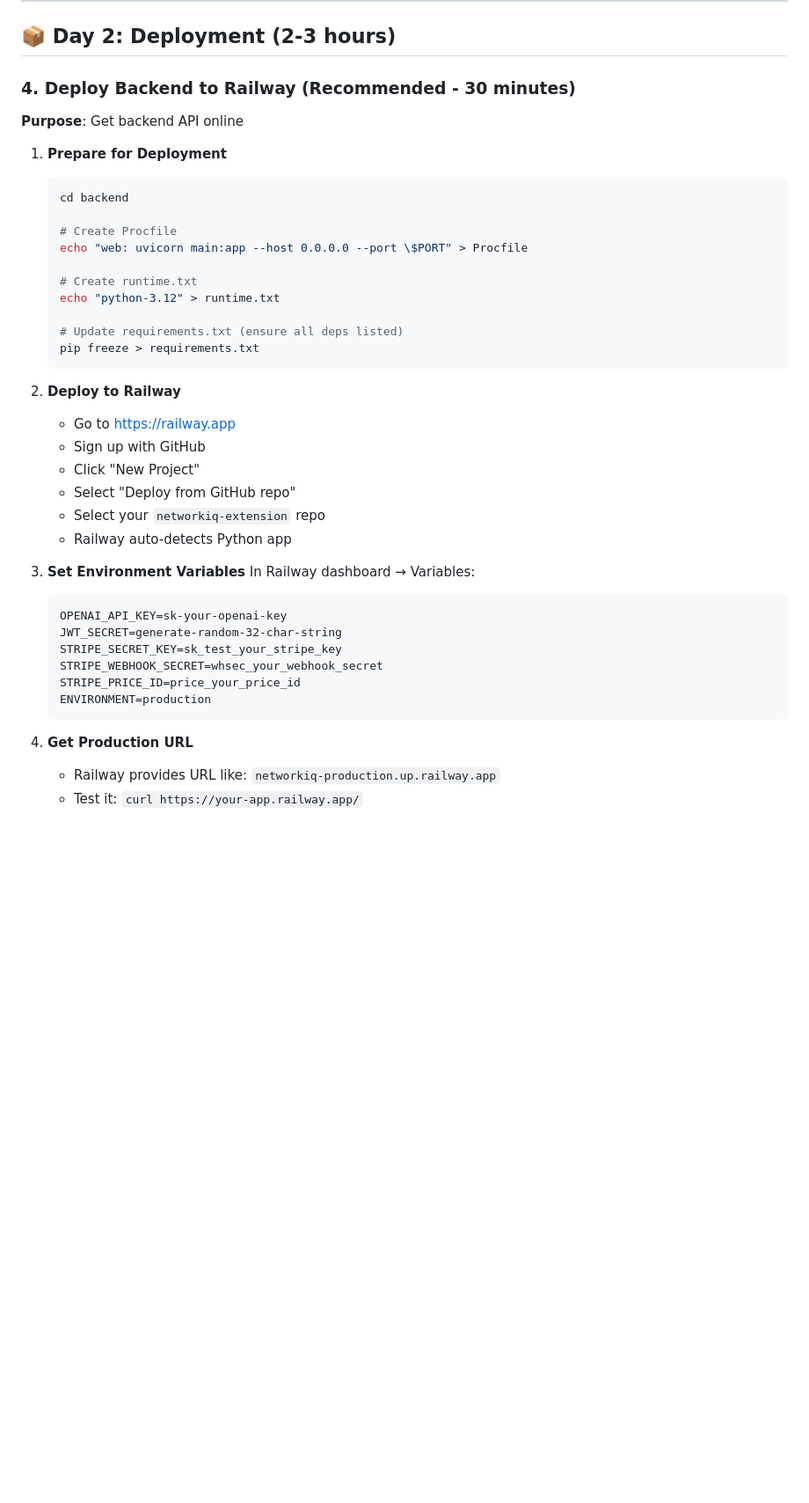
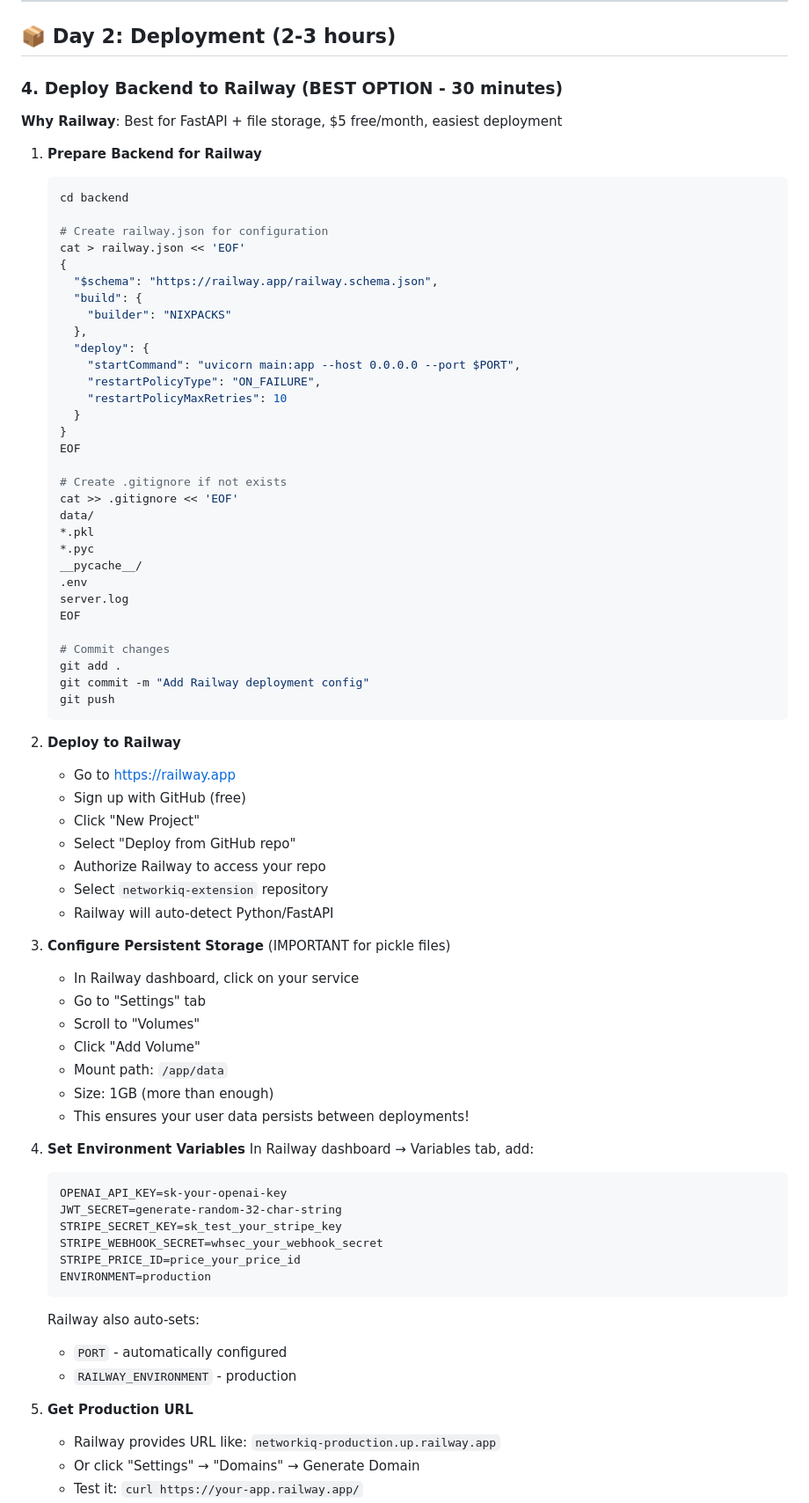
Before and after one commit to Jameshuff91/networkiq, a Markdown page: FINAL_LAUNCH_CHECKLIST.md, the part around one of its changes. Shown at 88% size. Rendered like a GitHub page; blank space fills up the shorter version.

````diff
--- a/FINAL_LAUNCH_CHECKLIST.md
+++ b/FINAL_LAUNCH_CHECKLIST.md
@@ -155,33 +155,64 @@
 
 ## 📦 Day 2: Deployment (2-3 hours)
 
-### 4. Deploy Backend to Railway (Recommended - 30 minutes)
-**Purpose**: Get backend API online
+### 4. Deploy Backend to Railway (BEST OPTION - 30 minutes)
+**Why Railway**: Best for FastAPI + file storage, $5 free/month, easiest deployment
 
-1. **Prepare for Deployment**
+1. **Prepare Backend for Railway**
    ```bash
    cd backend
 
-   # Create Procfile
-   echo "web: uvicorn main:app --host 0.0.0.0 --port \$PORT" > Procfile
+   # Create railway.json for configuration
+   cat > railway.json << 'EOF'
+   {
+     "$schema": "https://railway.app/railway.schema.json",
+     "build": {
+       "builder": "NIXPACKS"
+     },
+     "deploy": {
+       "startCommand": "uvicorn main:app --host 0.0.0.0 --port $PORT",
+       "restartPolicyType": "ON_FAILURE",
+       "restartPolicyMaxRetries": 10
+     }
+   }
+   EOF
 
-   # Create runtime.txt
-   echo "python-3.12" > runtime.txt
+   # Create .gitignore if not exists
+   cat >> .gitignore << 'EOF'
+   data/
+   *.pkl
+   *.pyc
+   __pycache__/
+   .env
+   server.log
+   EOF
 
-   # Update requirements.txt (ensure all deps listed)
-   pip freeze > requirements.txt
+   # Commit changes
+   git add .
+   git commit -m "Add Railway deployment config"
+   git push
    ```
 
 2. **Deploy to Railway**
    - Go to https://railway.app
-   - Sign up with GitHub
+   - Sign up with GitHub (free)
    - Click "New Project"
    - Select "Deploy from GitHub repo"
-   - Select your `networkiq-extension` repo
-   - Railway auto-detects Python app
+   - Authorize Railway to access your repo
+   - Select `networkiq-extension` repository
+   - Railway will auto-detect Python/FastAPI
 
-3. **Set Environment Variables**
-   In Railway dashboard → Variables:
+3. **Configure Persistent Storage** (IMPORTANT for pickle files)
+   - In Railway dashboard, click on your service
+   - Go to "Settings" tab
+   - Scroll to "Volumes"
+   - Click "Add Volume"
+   - Mount path: `/app/data`
+   - Size: 1GB (more than enough)
+   - This ensures your user data persists between deployments!
+
+4. **Set Environment Variables**
+   In Railway dashboard → Variables tab, add:
    ```
    OPENAI_API_KEY=sk-your-openai-key
    JWT_SECRET=generate-random-32-char-string
@@ -191,6 +222,11 @@
    ENVIRONMENT=production
    ```
 
-4. **Get Production URL**
+   Railway also auto-sets:
+   - `PORT` - automatically configured
+   - `RAILWAY_ENVIRONMENT` - production
+
+5. **Get Production URL**
    - Railway provides URL like: `networkiq-production.up.railway.app`
+   - Or click "Settings" → "Domains" → Generate Domain
    - Test it: `curl https://your-app.railway.app/`
````
Also changed, not shown: other parts of FINAL_LAUNCH_CHECKLIST.md (+38 -7 lines).
